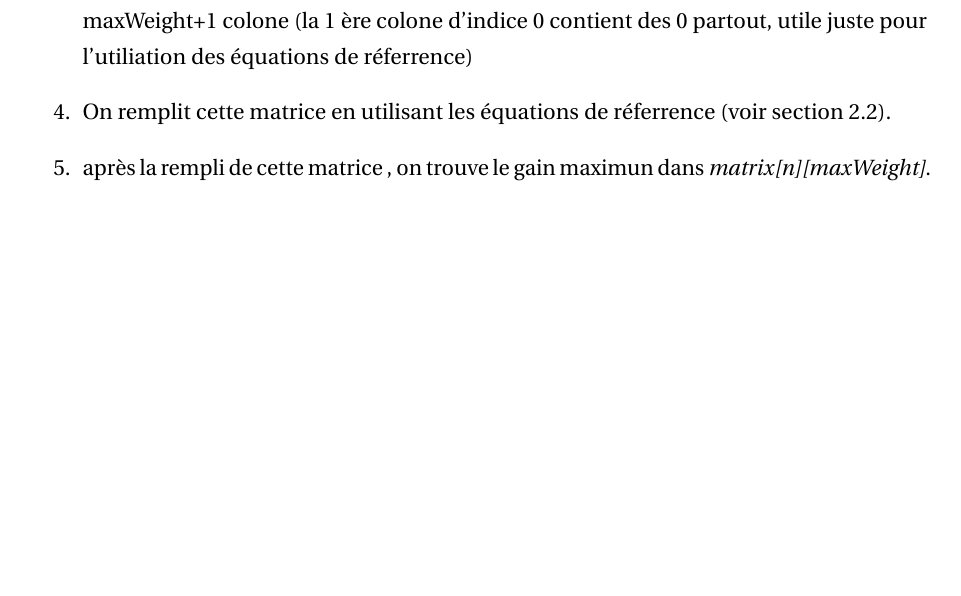
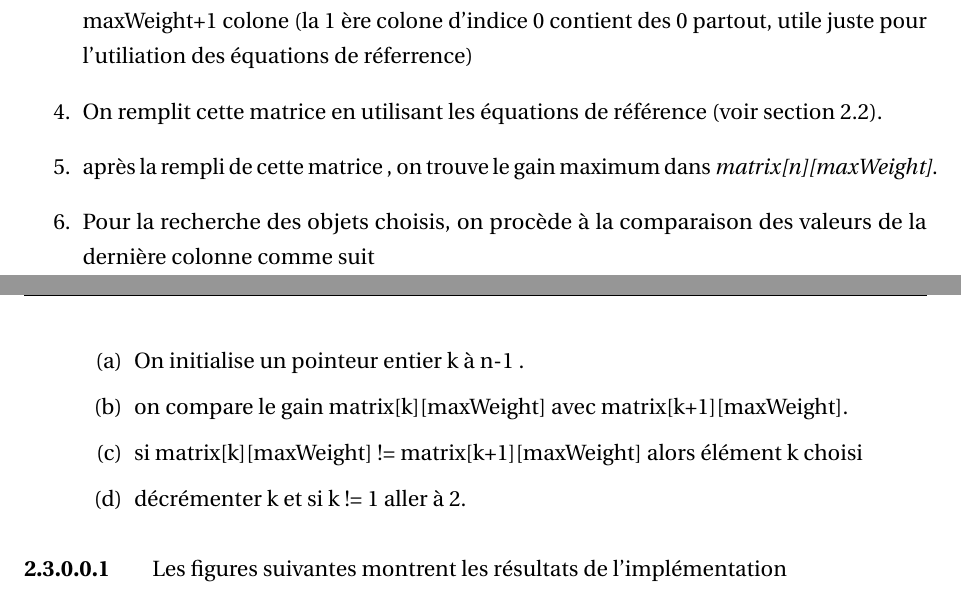
Before and after one commit to MahamdiAmine/Knapsack-problem, a LaTeX document (Report/Report.tex): part of page 5 of 5 before the commit and two parts of pages 5 and 6 of 8 after it, the two joined at a grey line, cut so that both start at the same text, the shorter picture padded with empty space. Compiled offline with pdfLaTeX.

Commit message:
Adrao : Report Latex not compiled, Invite to contribute

```diff
--- a/Report/Report.tex
+++ b/Report/Report.tex
@@ -89,8 +89,16 @@
 		\item On lit la capacité du sac à dos, nommée \emph{maxWeight}.
 		\item On lit n objets et pour chaque objet on introduit le poids et le gain correspondant sous forme de tableau comme le montre la figure suivante:
 		\item On construit une matrice nommée \emph{matrix} de n+1 lignes (la 1 ère ligne d'indice 0 contient des 0 partout, utile juste pour l'utiliation des équations de réferrence) et maxWeight+1 colone (la 1 ère colone d'indice 0 contient des 0 partout, utile juste pour l'utiliation des équations de réferrence)
-		\item On remplit cette matrice en utilisant les équations de réferrence (voir section 2.2).
-		\item après la rempli de cette matrice , on trouve le gain maximun dans \emph{matrix[n][maxWeight]}.
+		\item On remplit cette matrice en utilisant les équations de référence (voir section 2.2).
+		\item après la rempli de cette matrice , on trouve le gain maximum dans \emph{matrix[n][maxWeight]}.
+		\item Pour la recherche des objets choisis, on procède à la comparaison des valeurs de la dernière colonne comme suit
+		\begin{enumerate}
+		\item On initialise un pointeur entier k à n-1 .
+		\item on compare le gain matrix[k][maxWeight] avec matrix[k+1][maxWeight].
+		\item si matrix[k][maxWeight] != matrix[k+1][maxWeight] alors élément k choisi
+		\item décrémenter k et si k != 1 aller à 2.
+		\end{enumerate}
 	\end{enumerate}
-
-
+	\paragraph{}
+	Les figures suivantes montrent les résultats de l'implémentation
+	\chapter{Calcul de la complexité}
```
Also changed, not shown: Report/Report.tex (9 more changed lines).
